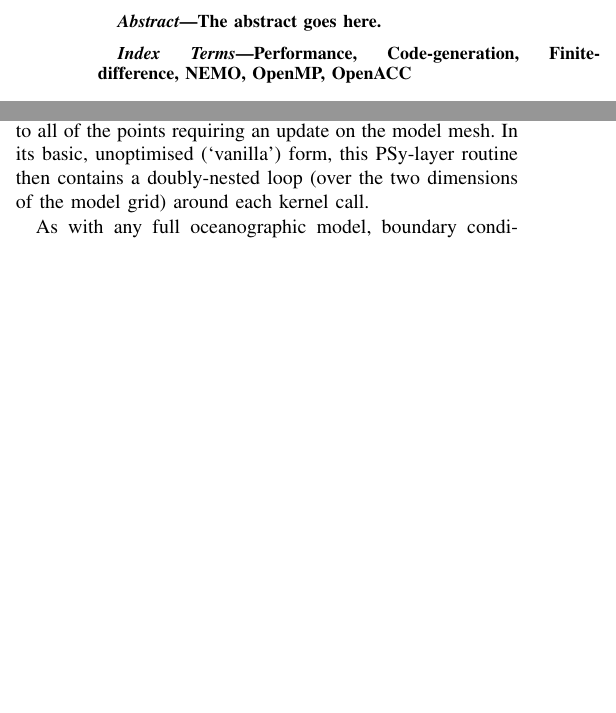
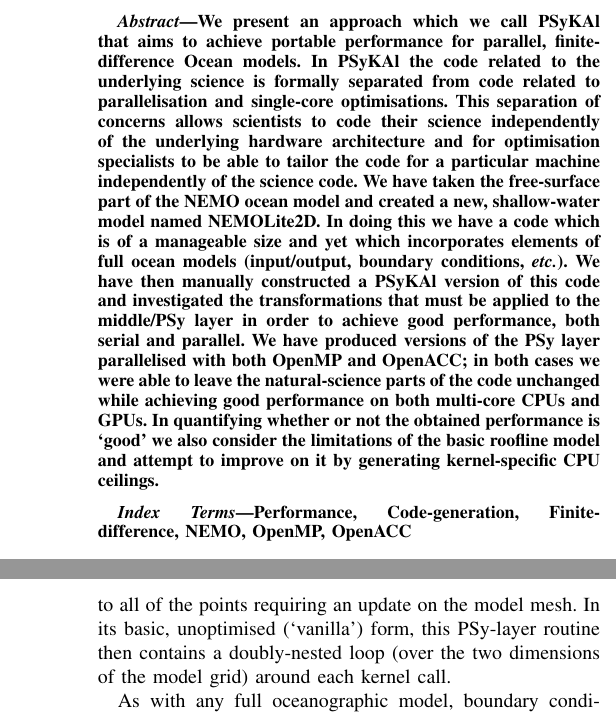
Before and after one commit to stfc/PSycloneBench, a LaTeX paper (nemolite2d_perf.tex): two parts of the columns of pages 1 and 2 of 11 before the commit and two parts of the columns of pages 1 and 3 of 11 after it, joined at a grey line, cut at the place of the change, the shorter picture padded with empty space. Compiled offline with pdfLaTeX.

Commit message:
nemolite2d-perf: added an abstract

```diff
--- a/nemolite2d_perf.tex
+++ b/nemolite2d_perf.tex
@@ -262,10 +262,31 @@
 % make the title area
 \maketitle
 
-% As a general rule, do not put math, special symbols or citations
-% in the abstract or keywords.
 \begin{abstract}
-The abstract goes here.
+
+We present an approach which we call \psykal\ that aims to achieve
+portable performance for parallel, finite-difference Ocean models.  In
+\psykal\ the code related to the underlying science is formally
+separated from code related to parallelisation and single-core
+optimisations. This separation of concerns allows scientists to code
+their science independently of the underlying hardware architecture
+and for optimisation specialists to be able to tailor the code for a
+particular machine independently of the science code. We have taken
+the free-surface part of the NEMO ocean model and created a new,
+shallow-water model named NEMOLite2D. In doing this we have a code
+which is of a manageable size and yet which incorporates elements of
+full ocean models (input/output, boundary conditions, \textit{etc.}).
+We have then manually constructed a \psykal\ version of this code and
+investigated the transformations that must be applied to the
+middle/PSy layer in order to achieve good performance, both serial and
+parallel. We have produced versions of the PSy layer parallelised with
+both OpenMP and OpenACC; in both cases we were able to leave the
+natural-science parts of the code unchanged while achieving good
+performance on both multi-core CPUs and GPUs. In quantifying whether
+or not the obtained performance is `good' we also consider the
+limitations of the basic roofline model and attempt to improve on it
+by generating kernel-specific CPU ceilings.
+
 \end{abstract}
 
 % Note that keywords are not normally used for peerreview papers.
```
